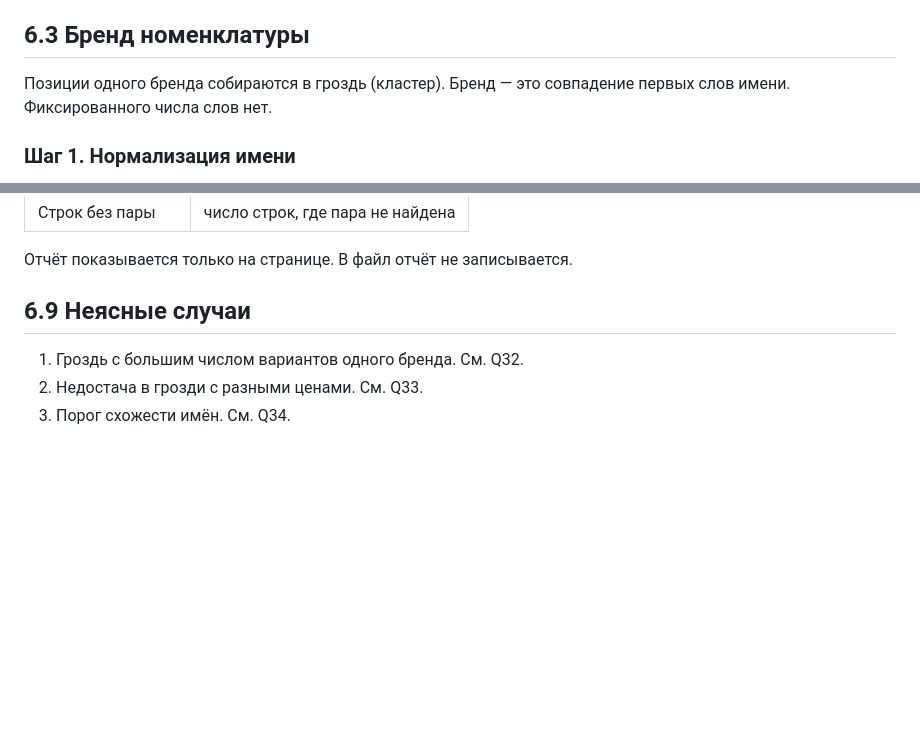
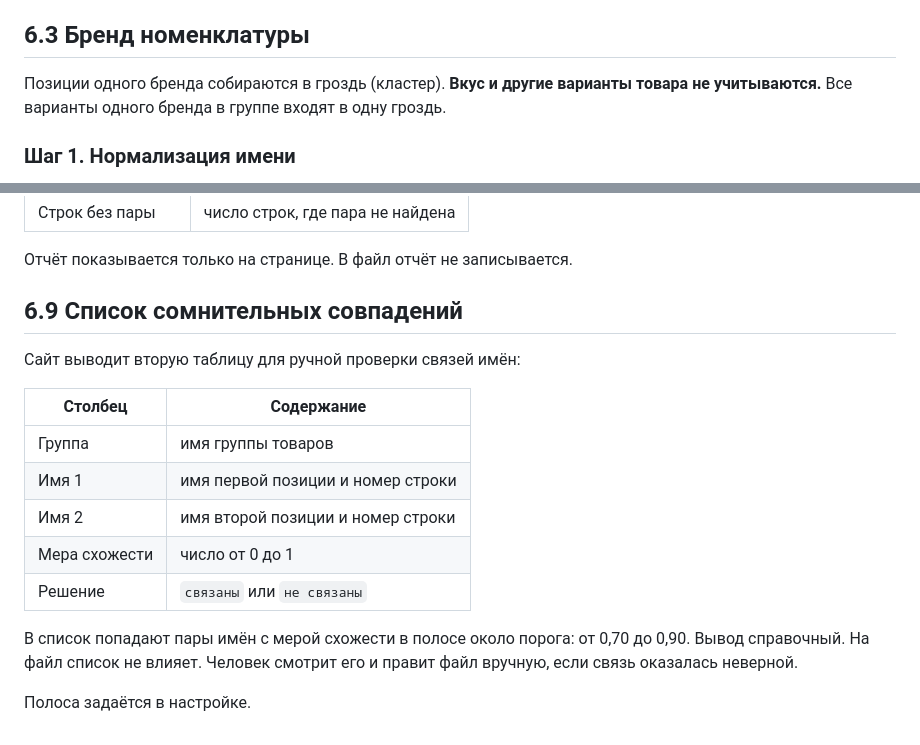
Before and after one commit to lineSence/ExcelKROAutoFormat, a Markdown page: docs/06-resort-rules.md, 2 parts joined by grey strips. GitHub-like rendering; blank space fills up the shorter version.

Commit message:
docs: resolve resort questions (brand-wide clusters, 1C sums, doubtful match list)

```diff
--- a/docs/06-resort-rules.md
+++ b/docs/06-resort-rules.md
@@ -23,7 +23,7 @@
 
 ## 6.3 Бренд номенклатуры
 
-Позиции одного бренда собираются в гроздь (кластер). Бренд — это совпадение первых слов имени. Фиксированного числа слов нет.
+Позиции одного бренда собираются в гроздь (кластер). **Вкус и другие варианты товара не учитываются.** Все варианты одного бренда в группе входят в одну гроздь.
 
 ### Шаг 1. Нормализация имени
 
@@ -99,8 +104,18 @@
 
 Отчёт показывается только на странице. В файл отчёт не записывается.
 
-## 6.9 Неясные случаи
+## 6.9 Список сомнительных совпадений
 
-1. Гроздь с большим числом вариантов одного бренда. См. Q32.
-2. Недостача в грозди с разными ценами. См. Q33.
-3. Порог схожести имён. См. Q34.
+Сайт выводит вторую таблицу для ручной проверки связей имён:
+
+| Столбец | Содержание |
+| --- | --- |
+| Группа | имя группы товаров |
+| Имя 1 | имя первой позиции и номер строки |
+| Имя 2 | имя второй позиции и номер строки |
+| Мера схожести | число от 0 до 1 |
+| Решение | `связаны` или `не связаны` |
+
+В список попадают пары имён с мерой схожести в полосе около порога: от 0,70 до 0,90. Вывод справочный. На файл список не влияет. Человек смотрит его и правит файл вручную, если связь оказалась неверной.
+
+Полоса задаётся в настройке.
```
Also changed, not shown: other parts of docs/06-resort-rules.md (+9 -4 lines), docs/04-open-questions.md (+14 -21 lines).
